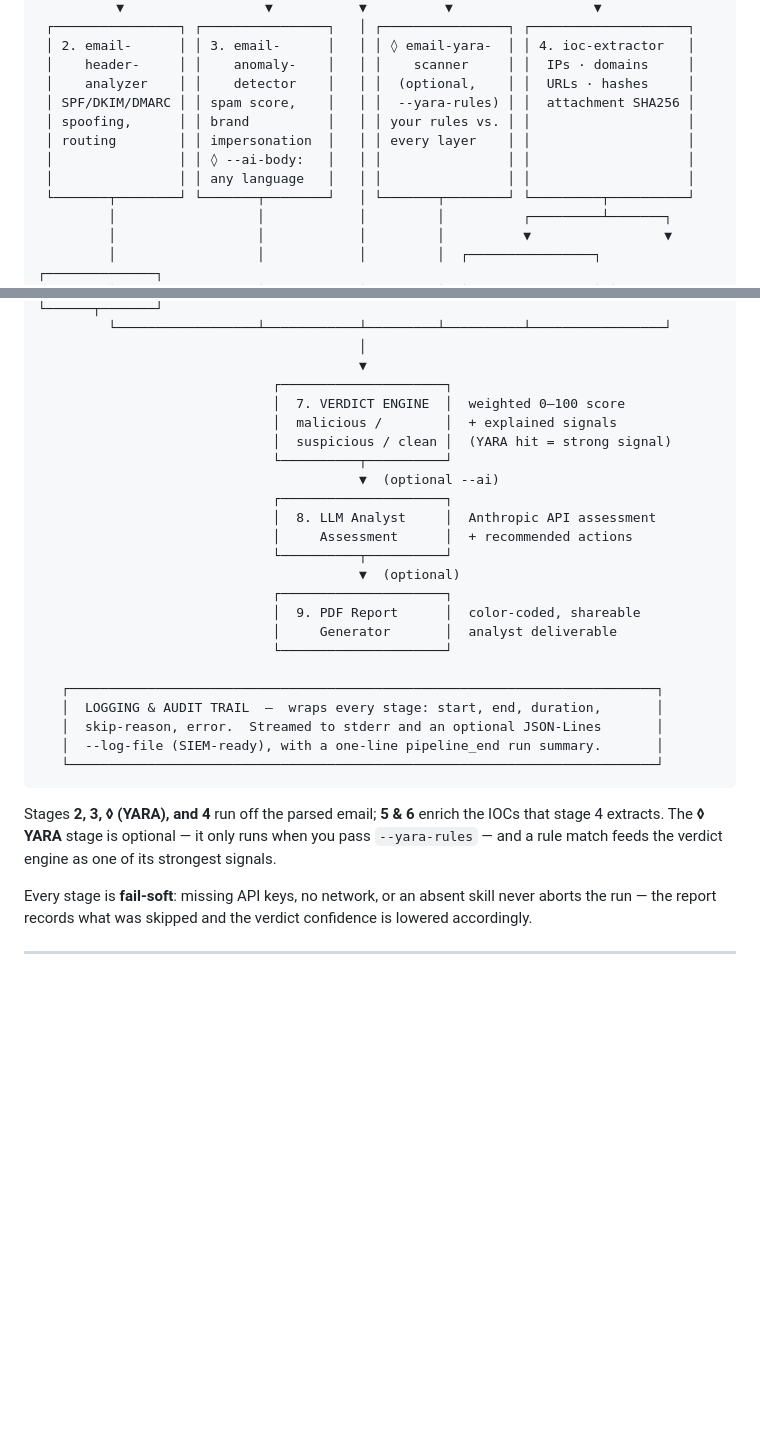
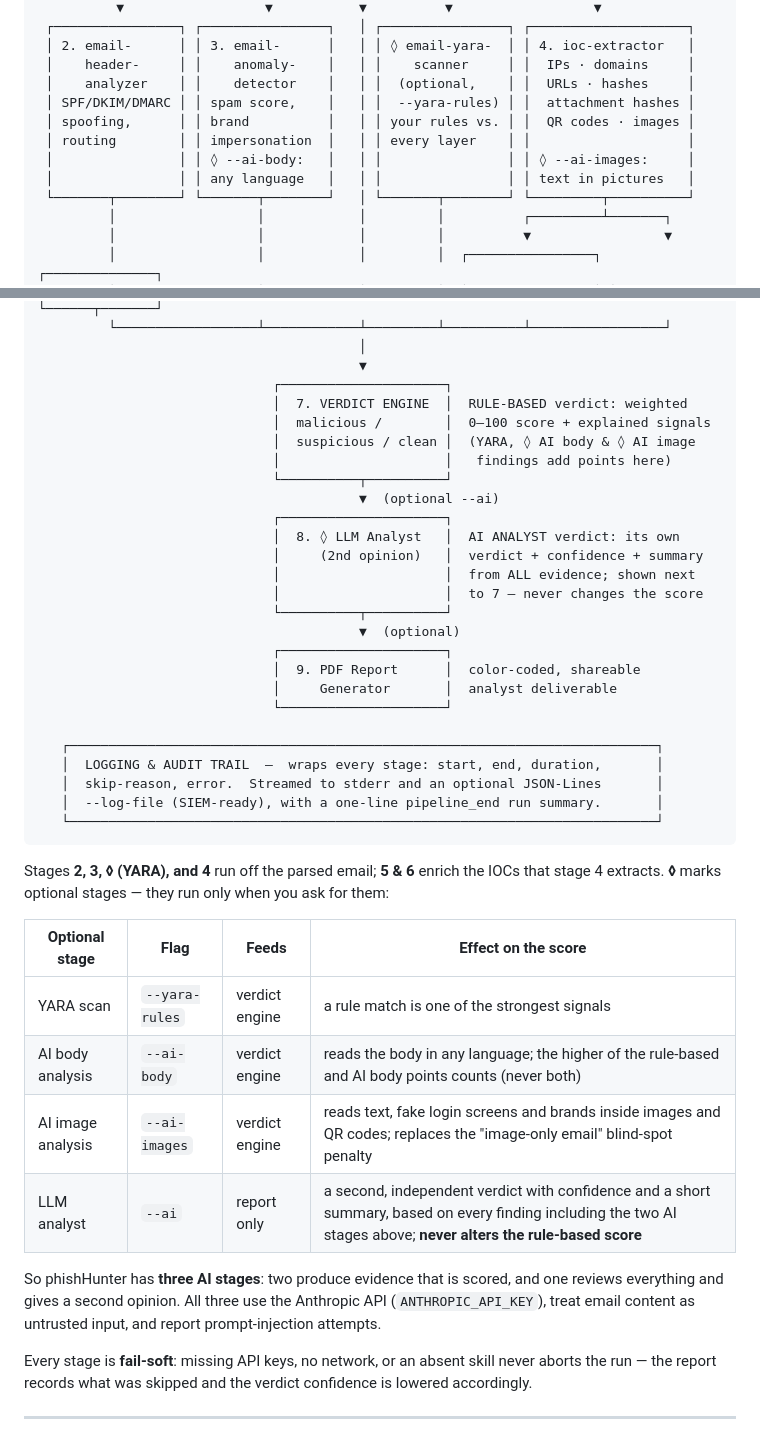
Before and after one commit to oguzpamuk/phishHunter, a Markdown page: README.md, 2 parts joined by grey strips. GitHub-like rendering; blank space fills up the shorter version.

````diff
--- a/README.md
+++ b/README.md
@@ -29,11 +29,11 @@ Give it a suspicious `.eml` or `.msg` file — get back a full SOC-style investi
  │ 2. email-      │ │ 3. email-      │   │ │ ◊ email-yara-  │ │ 4. ioc-extractor   │
  │    header-     │ │    anomaly-    │   │ │    scanner     │ │  IPs · domains     │
  │    analyzer    │ │    detector    │   │ │  (optional,    │ │  URLs · hashes     │
- │ SPF/DKIM/DMARC │ │ spam score,    │   │ │  --yara-rules) │ │  attachment SHA256 │
- │ spoofing,      │ │ brand          │   │ │ your rules vs. │ │                    │
+ │ SPF/DKIM/DMARC │ │ spam score,    │   │ │  --yara-rules) │ │  attachment hashes │
+ │ spoofing,      │ │ brand          │   │ │ your rules vs. │ │  QR codes · images │
  │ routing        │ │ impersonation  │   │ │ every layer    │ │                    │
- │                │ │ ◊ --ai-body:   │   │ │                │ │                    │
- │                │ │ any language   │   │ │                │ │                    │
+ │                │ │ ◊ --ai-body:   │   │ │                │ │ ◊ --ai-images:     │
+ │                │ │ any language   │   │ │                │ │ text in pictures   │
  └───────┬────────┘ └───────┬────────┘   │ └───────┬────────┘ └─────────┬──────────┘
          │                  │            │         │          ┌─────────┴───────┐
          │                  │            │         │          ▼                 ▼
@@ -49,14 +49,17 @@ Give it a suspicious `.eml` or `.msg` file — get back a full SOC-style investi
                                          │
                                          ▼
                               ┌─────────────────────┐
-                              │  7. VERDICT ENGINE  │  weighted 0–100 score
-                              │  malicious /        │  + explained signals
-                              │  suspicious / clean │  (YARA hit = strong signal)
+                              │  7. VERDICT ENGINE  │  RULE-BASED verdict: weighted
+                              │  malicious /        │  0–100 score + explained signals
+                              │  suspicious / clean │  (YARA, ◊ AI body & ◊ AI image
+                              │                     │   findings add points here)
                               └──────────┬──────────┘
                                          ▼  (optional --ai)
                               ┌─────────────────────┐
-                              │  8. LLM Analyst     │  Anthropic API assessment
-                              │     Assessment      │  + recommended actions
+                              │  8. ◊ LLM Analyst   │  AI ANALYST verdict: its own
+                              │     (2nd opinion)   │  verdict + confidence + summary
+                              │                     │  from ALL evidence; shown next
+                              │                     │  to 7 — never changes the score
                               └──────────┬──────────┘
                                          ▼  (optional)
                               ┌─────────────────────┐
@@ -72,9 +75,20 @@ Give it a suspicious `.eml` or `.msg` file — get back a full SOC-style investi
 ```
 
 Stages **2, 3, ◊ (YARA), and 4** run off the parsed email; **5 & 6** enrich
-the IOCs that stage 4 extracts. The **◊ YARA** stage is optional — it only
-runs when you pass `--yara-rules` — and a rule match feeds the verdict engine
-as one of its strongest signals.
+the IOCs that stage 4 extracts. **◊** marks optional stages — they run only
+when you ask for them:
+
+| Optional stage | Flag | Feeds | Effect on the score |
+|---|---|---|---|
+| YARA scan | `--yara-rules` | verdict engine | a rule match is one of the strongest signals |
+| AI body analysis | `--ai-body` | verdict engine | reads the body in any language; the higher of the rule-based and AI body points counts (never both) |
+| AI image analysis | `--ai-images` | verdict engine | reads text, fake login screens and brands inside images and QR codes; replaces the "image-only email" blind-spot penalty |
+| LLM analyst | `--ai` | report only | a second, independent verdict with confidence and a short summary, based on every finding including the two AI stages above; **never alters the rule-based score** |
+
+So phishHunter has **three AI stages**: two produce evidence that is scored,
+and one reviews everything and gives a second opinion. All three use the
+Anthropic API (`ANTHROPIC_API_KEY`), treat email content as untrusted input,
+and report prompt-injection attempts.
 
 Every stage is **fail-soft**: missing API keys, no network, or an absent skill never aborts the run — the report records what was skipped and the verdict confidence is lowered accordingly.
 
````
